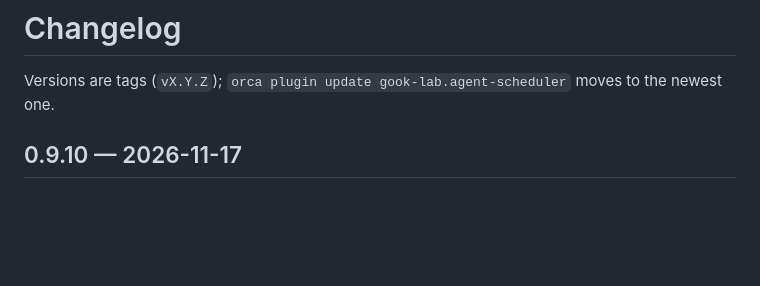
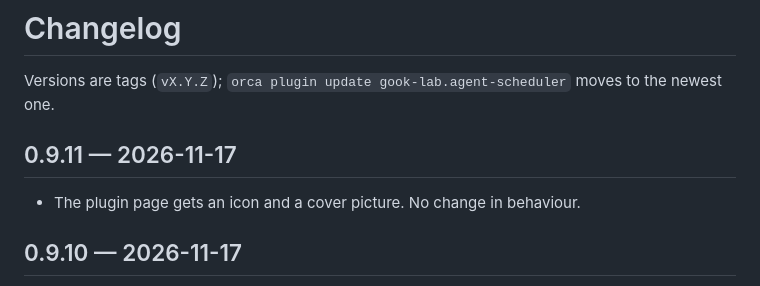
Before and after one commit to gook-lab/orca-agent-scheduler, a Markdown page: CHANGELOG.md, the part around the change. Rendered like a GitHub page; blank space fills up the shorter version.

```diff
--- a/CHANGELOG.md
+++ b/CHANGELOG.md
@@ -1,6 +1,10 @@
 # Changelog
 
 Versions are tags (`vX.Y.Z`); `orca plugin update gook-lab.agent-scheduler` moves to the newest one.
+
+## 0.9.11 — 2026-11-17
+
+- The plugin page gets an icon and a cover picture. No change in behaviour.
 
 ## 0.9.10 — 2026-11-17
 
```
Also changed, not shown: README.md (+8 -0 lines), docs/cover.png (added), docs/icon.png (added), 3 other files.
